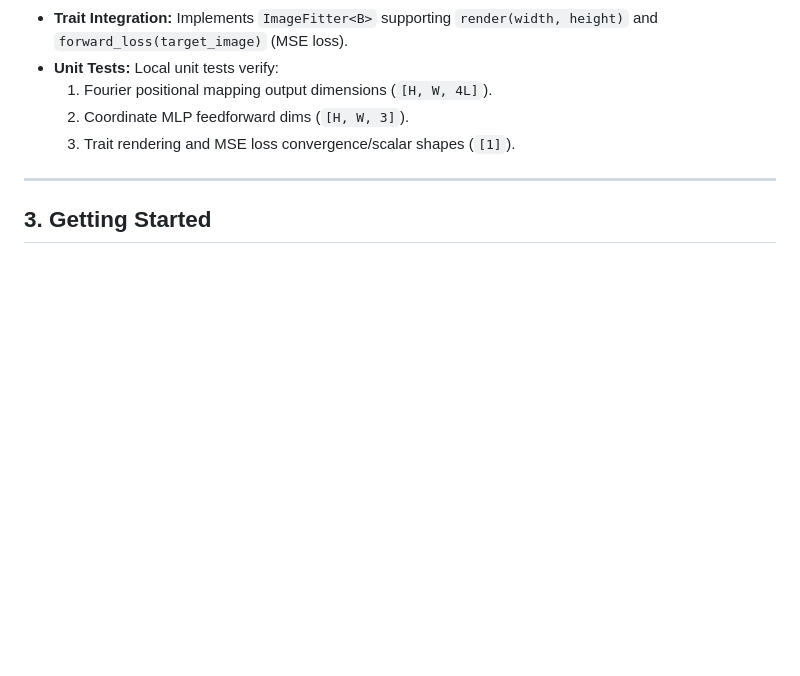
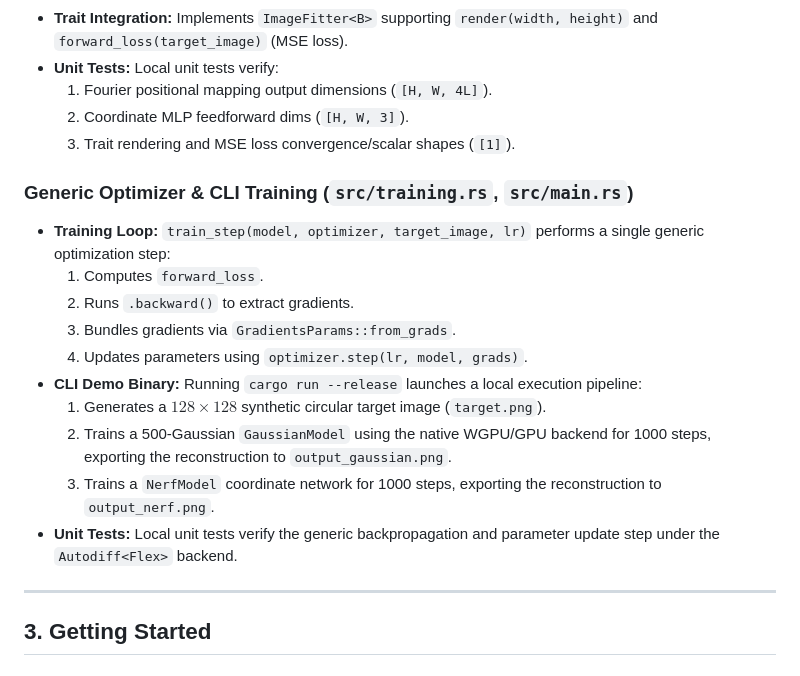
Before and after one commit to magikerwin/burn-nerf-guided-splats, a Markdown page: README.md, the part around the change. Drawn GitHub-style; blank space fills up the shorter version.

Commit message:
docs: update README.md with Training Loop & CLI details

```diff
--- a/README.md
+++ b/README.md
@@ -80,6 +80,18 @@ This vector is passed through a coordinate network (MLP) consisting of:
     2. Coordinate MLP feedforward dims (`[H, W, 3]`).
     3. Trait rendering and MSE loss convergence/scalar shapes (`[1]`).
 
+### Generic Optimizer & CLI Training (`src/training.rs`, `src/main.rs`)
+*   **Training Loop:** `train_step(model, optimizer, target_image, lr)` performs a single generic optimization step:
+    1. Computes `forward_loss`.
+    2. Runs `.backward()` to extract gradients.
+    3. Bundles gradients via `GradientsParams::from_grads`.
+    4. Updates parameters using `optimizer.step(lr, model, grads)`.
+*   **CLI Demo Binary:** Running `cargo run --release` launches a local execution pipeline:
+    1. Generates a $128 \times 128$ synthetic circular target image (`target.png`).
+    2. Trains a 500-Gaussian `GaussianModel` using the native WGPU/GPU backend for 1000 steps, exporting the reconstruction to `output_gaussian.png`.
+    3. Trains a `NerfModel` coordinate network for 1000 steps, exporting the reconstruction to `output_nerf.png`.
+*   **Unit Tests:** Local unit tests verify the generic backpropagation and parameter update step under the `Autodiff<Flex>` backend.
+
 ---
 
 ## 3. Getting Started
```
